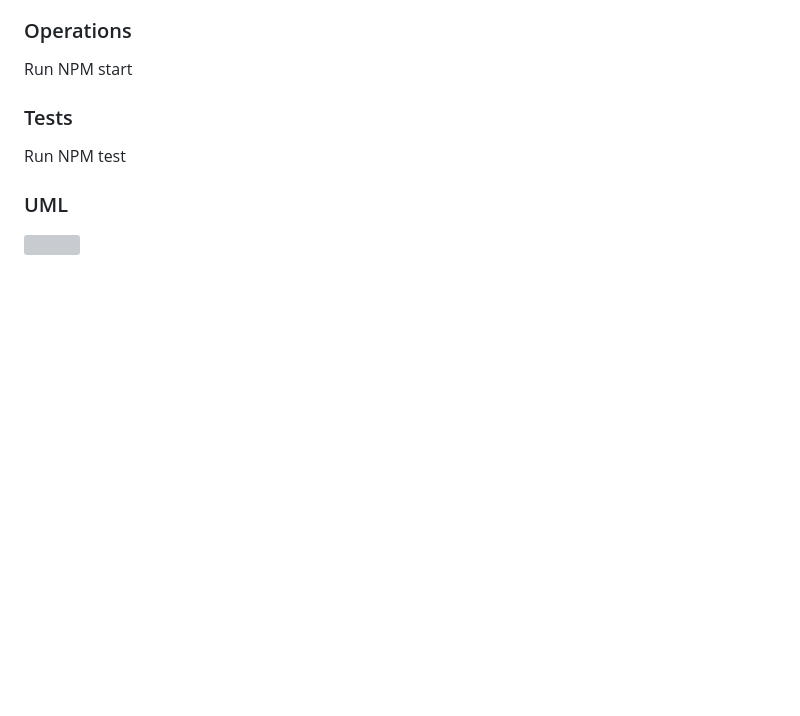
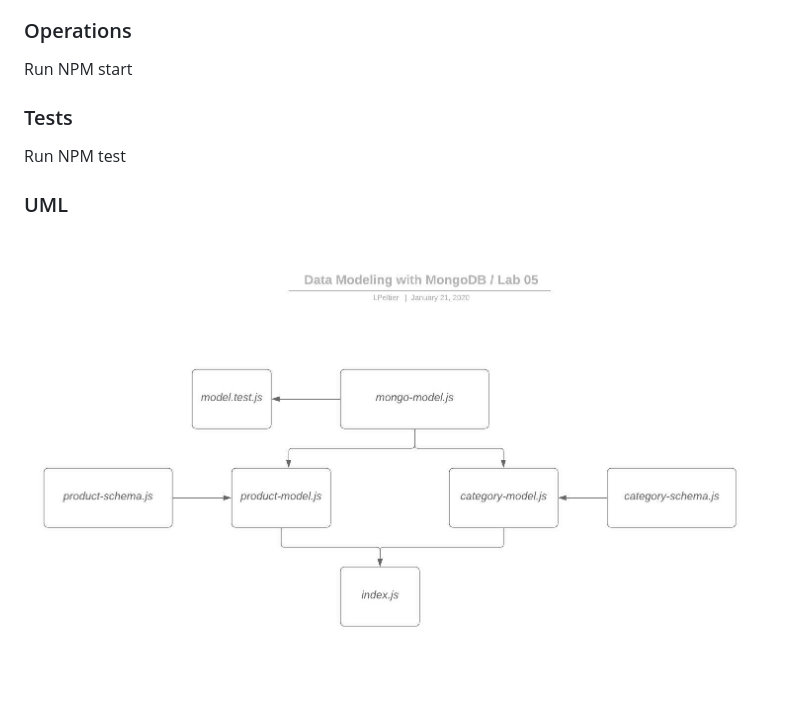
Before and after one commit to LindsayPeltier-401-advanced-javascript/Apprenti-401-Lab-05, a Markdown page: README.md, the part around the change printed below. GitHub-like rendering; pictures changed too: assets/Lab05UML.jpeg (added); blank space fills up the shorter version; grey boxes are pictures that could not be loaded.

```diff
--- a/README.md
+++ b/README.md
@@ -31,4 +31,4 @@ Run NPM test
 
 ### UML
 
-![](./assets/lab05UML.jpg)
+![](./assets/Lab05UML.jpeg)
```
Also changed, not shown: other parts of README.md (+1 -1 lines).
